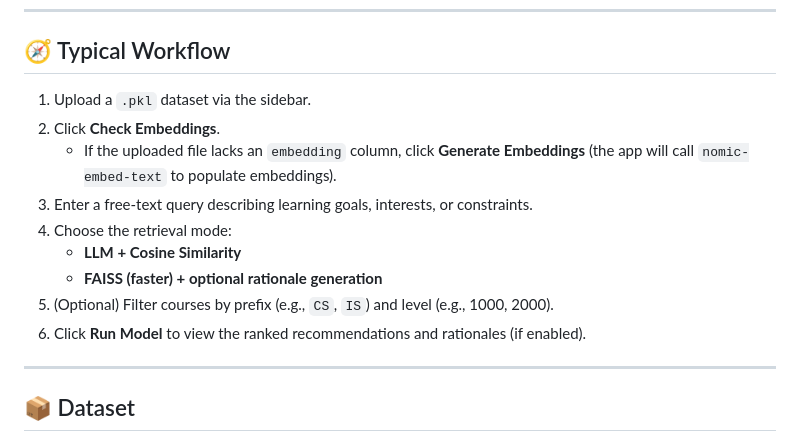
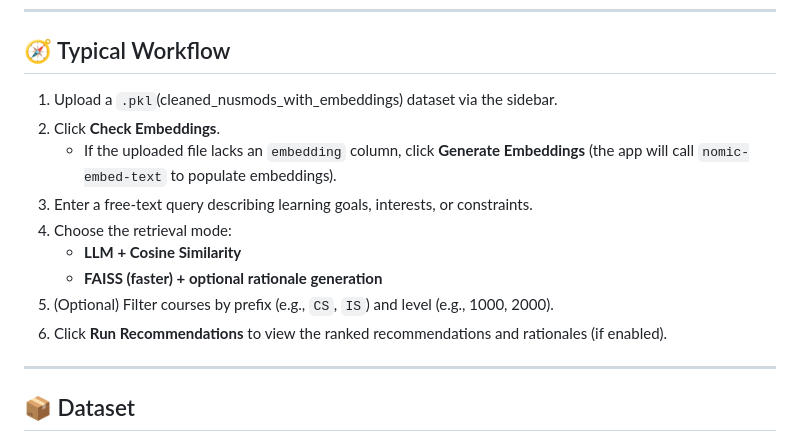
Before and after one commit to JiachengCJC/EduQuest-NLP_Powered_Course_Recommender, a Markdown page: README.md, the part around the change. Drawn GitHub-style.

```diff
--- a/README.md
+++ b/README.md
@@ -90,7 +90,7 @@ streamlit run app.py
 
 ## 🧭 Typical Workflow
 
-1. Upload a `.pkl` dataset via the sidebar.
+1. Upload a `.pkl`(cleaned_nusmods_with_embeddings) dataset via the sidebar.
 2. Click **Check Embeddings**.
    - If the uploaded file lacks an `embedding` column, click **Generate Embeddings** (the app will call `nomic-embed-text` to populate embeddings).
 3. Enter a free-text query describing learning goals, interests, or constraints.
@@ -98,7 +98,7 @@ streamlit run app.py
    - **LLM + Cosine Similarity**
    - **FAISS (faster) + optional rationale generation**
 5. (Optional) Filter courses by prefix (e.g., `CS`, `IS`) and level (e.g., 1000, 2000).
-6. Click **Run Model** to view the ranked recommendations and rationales (if enabled).
+6. Click **Run Recommendations** to view the ranked recommendations and rationales (if enabled).
 
 ---
 
```
